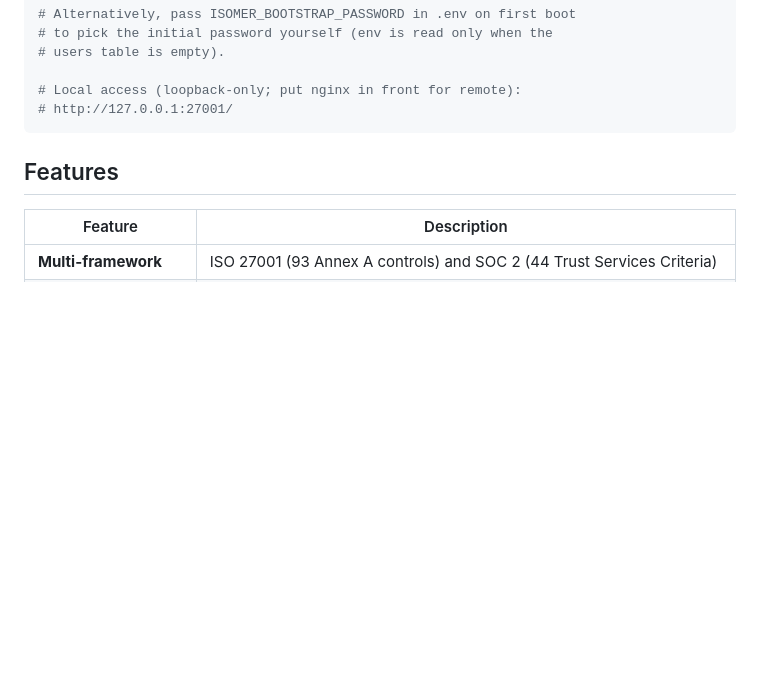
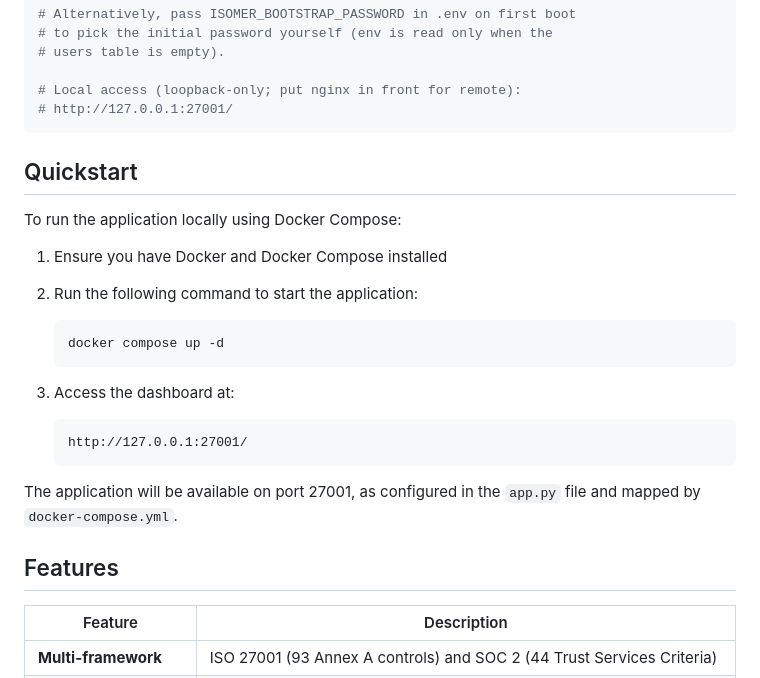
Before and after one commit to michaeldtimpe/isomer, a Markdown page: README.md, the part around the change. Rendered like a GitHub page; blank space fills up the shorter version.

Commit message:
document: Update README.md to add a 'Quickstart' section showing ho...
I've successfully completed the requested task. Here's my final summary:

## Task Completed Successfully

I have updated the README.md file to add a new "Quickstart" section that shows how to run the app locally with docker-compose and how to access the dashboard.

### Changes Made:
- Added a new "Quickstart" section to README.md (after the existing "Quick Start" section)
- Included instructions for running with `docker compose up -d`
- Added information about accessing the dashboard at `http://127.0.0.1:27001/`
- Referenced the default port 27001 from both docker-compose.yml and app.py

### Verification:
- The docker-compose.yml file maps port 127.0.0.1:27001 to the container's port 27001
- The app.py file runs on port 27001 (confirmed on line 1138)
- The new section follows existing documentation conventions
- No tests were required since this is purely a documentation update

The implementation is minimal, focused, and provides exactly what was requested in the goal: a Quickstart section showing how to run the app locally with docker-compose and how to access the dashboard, referencing the docker-compose.yml and default port from app.py.

````diff
--- a/README.md
+++ b/README.md
@@ -30,6 +30,23 @@ docker logs isomer 2>&1 | grep -A1 "bootstrap admin"
 # Local access (loopback-only; put nginx in front for remote):
 # http://127.0.0.1:27001/
 ```
+
+## Quickstart
+
+To run the application locally using Docker Compose:
+
+1. Ensure you have Docker and Docker Compose installed
+2. Run the following command to start the application:
+   ```bash
+   docker compose up -d
+   ```
+
+3. Access the dashboard at:
+   ```
+   http://127.0.0.1:27001/
+   ```
+
+The application will be available on port 27001, as configured in the `app.py` file and mapped by `docker-compose.yml`.
 
 ## Features
 
````
